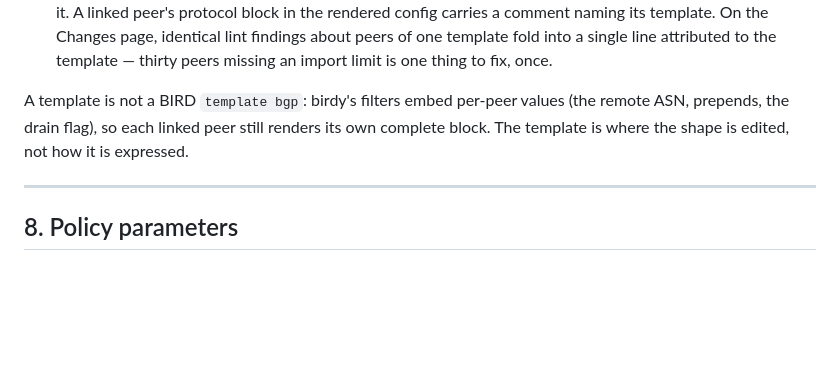
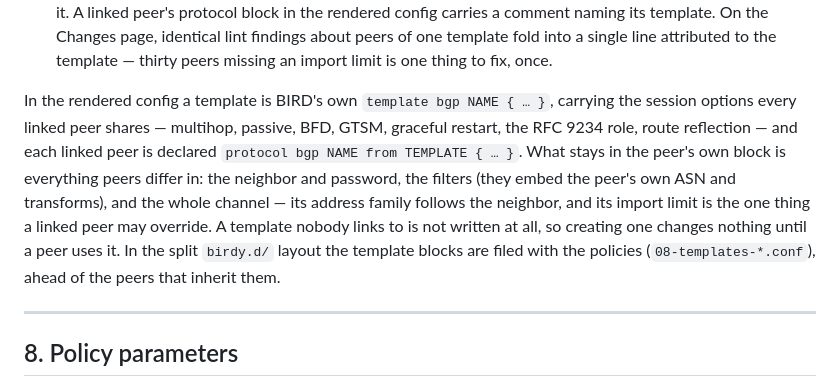
Before and after one commit to floreabogdan/birdy, a Markdown page: docs/USAGE.md, the part around the change. Rendered like a GitHub page; blank space fills up the shorter version.

```diff
--- a/docs/USAGE.md
+++ b/docs/USAGE.md
@@ -518,9 +518,16 @@ until you have looked.
   findings about peers of one template fold into a single line attributed to the
   template — thirty peers missing an import limit is one thing to fix, once.
 
-A template is not a BIRD `template bgp`: birdy's filters embed per-peer values (the
-remote ASN, prepends, the drain flag), so each linked peer still renders its own
-complete block. The template is where the shape is edited, not how it is expressed.
+In the rendered config a template is BIRD's own `template bgp NAME { … }`, carrying the
+session options every linked peer shares — multihop, passive, BFD, GTSM, graceful restart,
+the RFC 9234 role, route reflection — and each linked peer is declared
+`protocol bgp NAME from TEMPLATE { … }`. What stays in the peer's own block is everything
+peers differ in: the neighbor and password, the filters (they embed the peer's own ASN and
+transforms), and the whole channel — its address family follows the neighbor, and its
+import limit is the one thing a linked peer may override. A template nobody links to is
+not written at all, so creating one changes nothing until a peer uses it. In the split
+`birdy.d/` layout the template blocks are filed with the policies (`08-templates-*.conf`),
+ahead of the peers that inherit them.
 
 ---
 
```
Also changed, not shown: CHANGELOG.md (+6 -4 lines), README.md (+6 -1 lines), docs/screenshots/peer-form-linked.png (added), docs/screenshots/peer-templates.png (added), 2 other files.
